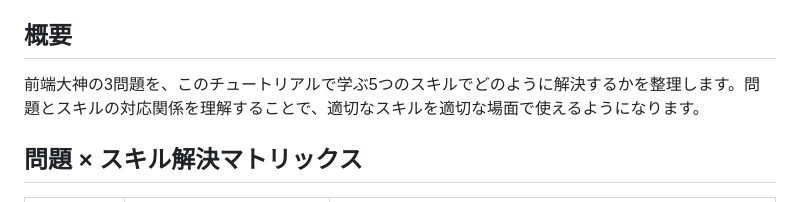
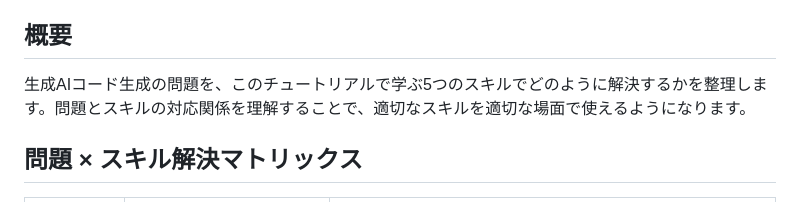
Before and after one commit to duwenji/agent-skills-in-practice, a Markdown page: docs/03-frameworks/04-problem-skill-mapping.md, the part around the change. Drawn GitHub-style.

Commit message:
記述ミス

```diff
--- a/docs/03-frameworks/04-problem-skill-mapping.md
+++ b/docs/03-frameworks/04-problem-skill-mapping.md
@@ -4,7 +4,7 @@
 
 ## 概要
 
-前端大神の3問題を、このチュートリアルで学ぶ5つのスキルでどのように解決するかを整理します。問題とスキルの対応関係を理解することで、適切なスキルを適切な場面で使えるようになります。
+生成AIコード生成の問題を、このチュートリアルで学ぶ5つのスキルでどのように解決するかを整理します。問題とスキルの対応関係を理解することで、適切なスキルを適切な場面で使えるようになります。
 
 ## 問題 × スキル解決マトリックス
 
```
